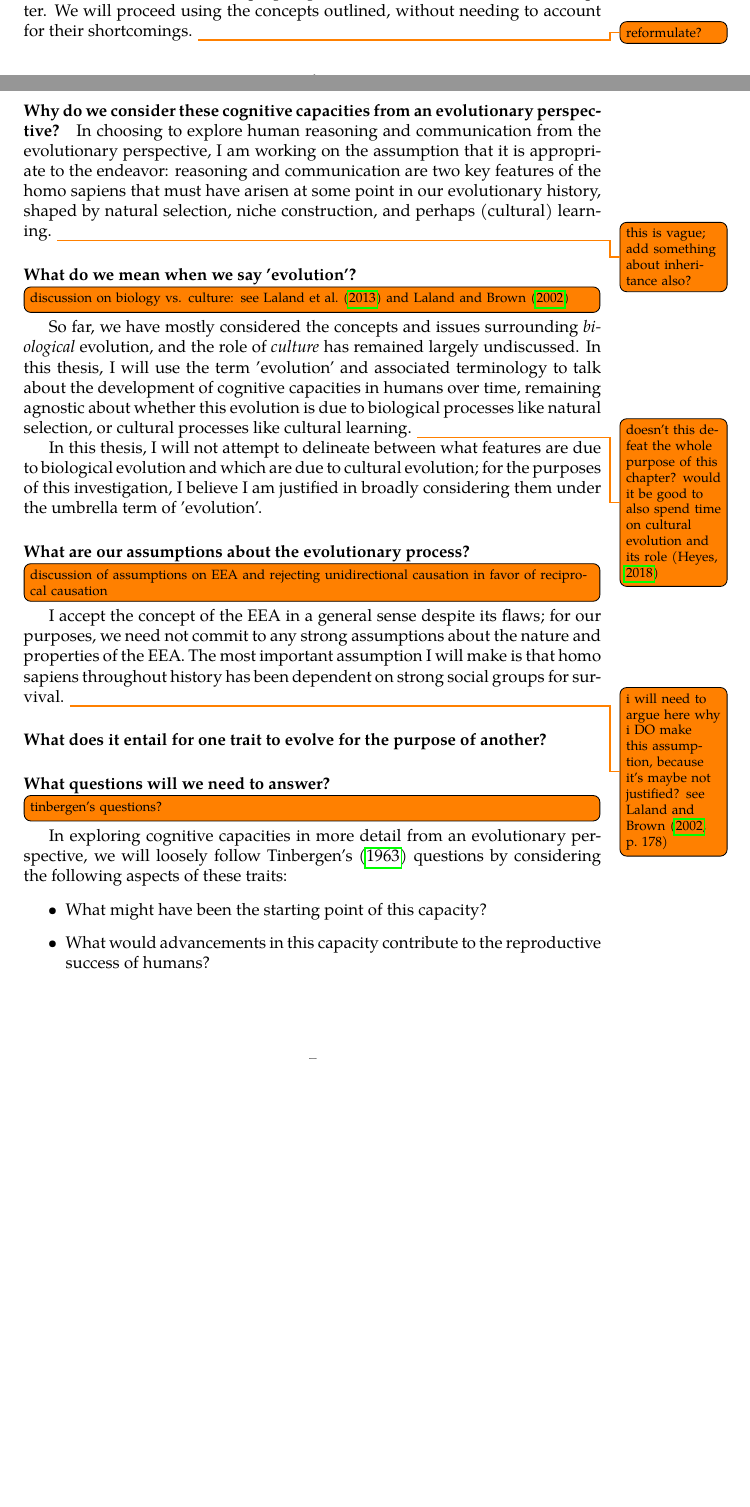
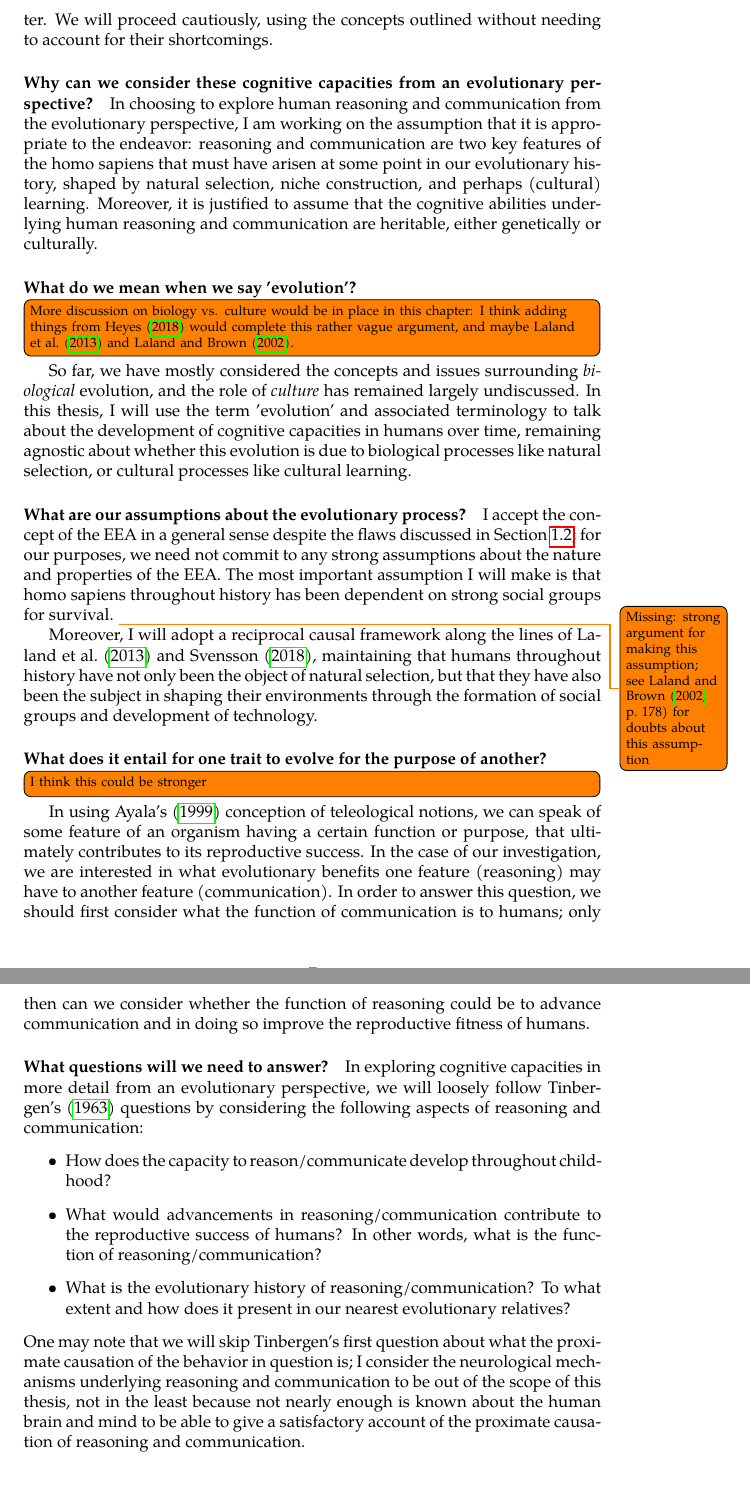
Before and after one commit to flijnzaad/master-thesis, a LaTeX thesis (main.tex, which reads chapters/1_methodology.tex): two parts of pages 7 and 8 of 10 before the commit and two parts of pages 8 and 9 of 11 after it, joined at a grey line, cut so that both start at the same text, the shorter picture padded with empty space. The pictures show the PDF file main.pdf that the author committed with the source.

Commit message:
More or less finished Ch. 1 draft including comments for Karolina

```diff
--- a/chapters/1_methodology.tex
+++ b/chapters/1_methodology.tex
@@ -27,3 +26,4 @@ Niche construction which posits that organisms may actively partake in modifying
 
 % \section{Evolutionary approaches to human psychology}
 \section{Evolutionary psychology and its issues}
+\label{sec:evol-psych}
@@ -31,7 +30,7 @@ Niche construction which posits that organisms may actively partake in modifying
 In order to answer our question, we will also need to zoom out to consider the field of evolutionary psychology as a whole. What is the merit, and the validity, of adopting an evolutionary approach in our endeavor?
 
 The field of evolutionary psychology concerns itself with trying to understand human behavior using evolutionary theory, by looking into the past and considering how our ancestors must have adapted to their environment in order to survive and reproduce.
-Researchers in the social sciences and humanities have historically been wary of using evolutionary approaches to study human behavior, because evolutionary theory has been abused for prejudiced ends in the past (see \citet[pp.~19--20]{LB02} for an overview). Moreover, evolutionary-psychological research has received the criticism that too much of it is "just-so" storytelling and post-hoc explanation of known phenomena, sometimes accompanied by a sensationalist spin on the story \citep{LB02}.
+Researchers in the social sciences and humanities have historically been wary of using evolutionary approaches to study human behavior, because evolutionary theory has been abused for prejudiced ends in the past; see \citet[pp.~19--20]{LB02} for an overview. Moreover, evolutionary-psychological research has received the criticism that too much of it is "just-so" storytelling and post-hoc explanation of known phenomena, sometimes accompanied by a sensationalist spin on the story \citep{LB02}.
 However, if these pitfalls are avoided, looking at the human psyche from the evolutionary perspective can be an illuminating endeavor.
 
 Let us now consider some of the central concepts and assumptions of evolutionary psychology.
@@ -77,30 +73,29 @@ It has become apparent in this chapter that for none of the topics in evolutiona
-\todo{reformulate?}
+It has become apparent in this chapter that for none of the topics in evolutionary theory discussed here consensus has been reached among its practitioners. Since the purpose of this thesis will not be to provide a complete causal framework for the evolution of reasoning and communication, we will be able to evade some of the issues plaguing the frameworks discussed in this chapter. We will proceed cautiously, using the concepts outlined without needing to account for their shortcomings.
 
-\paragraph{Why do we consider these cognitive capacities from an evolutionary perspective?}
+\paragraph{Why can we consider these cognitive capacities from an evolutionary perspective?}
 
-In choosing to explore human reasoning and communication from the evolutionary perspective, I am working on the assumption that it is appropriate to the endeavor: reasoning and communication are two key features of the homo sapiens that must have arisen at some point in our evolutionary history, shaped by natural selection, niche construction, and perhaps (cultural) learning.
-\todo{this is vague; add something about inheritance also?}
+In choosing to explore human reasoning and communication from the evolutionary perspective, I am working on the assumption that it is appropriate to the endeavor: reasoning and communication are two key features of the homo sapiens that must have arisen at some point in our evolutionary history, shaped by natural selection, niche construction, and perhaps (cultural) learning. Moreover, it is justified to assume that the cognitive abilities underlying human reasoning and communication are heritable, either genetically or culturally.
 
 \paragraph{What do we mean when we say 'evolution'?}
-\todo[inline]{discussion on biology vs. culture: see \citet{Laland13} and \citet{LB02}}
-
+\todo[inline]{More discussion on biology vs. culture would be in place in this chapter: I think adding things from \citet{Heyes18} would complete this rather vague argument, and maybe \citet{Laland13} and \citet{LB02}.}
 So far, we have mostly considered the concepts and issues surrounding \emph{biological} evolution, and the role of \emph{culture} has remained largely undiscussed.
 In this thesis, I will use the term 'evolution' and associated terminology to talk about the development of cognitive capacities in humans over time, remaining agnostic about whether this evolution is due to biological processes like natural selection, or cultural processes like cultural learning.
-\todo{doesn't this defeat the whole purpose of this chapter? would it be good to also spend time on cultural evolution and its role \citep{Heyes18}}
 
- In this thesis, I will not attempt to delineate between what features are due to biological evolution and which are due to cultural evolution; for the purposes of this investigation, I believe I am justified in broadly considering them under the umbrella term of 'evolution'.
 \paragraph{What are our assumptions about the evolutionary process?}
-\todo[inline]{discussion of assumptions on EEA and rejecting unidirectional causation in favor of reciprocal causation}
+I accept the concept of the EEA in a general sense despite the flaws discussed in \cref{sec:evol-psych}; for our purposes, we need not commit to any strong assumptions about the nature and properties of the EEA. The most important assumption I will make is that homo sapiens throughout history has been dependent on strong social groups for survival.
+\todo{Missing: strong argument for making this assumption; see \citet[p.~178]{LB02} for doubts about this assumption}
 
-I accept the concept of the EEA in a general sense despite its flaws; for our purposes, we need not commit to any strong assumptions about the nature and properties of the EEA. The most important assumption I will make is that homo sapiens throughout history has been dependent on strong social groups for survival.
-\todo{i will need to argue here why i DO make this assumption, because it's maybe not justified? see \citet[p.~178]{LB02}}
+Moreover, I will adopt a reciprocal causal framework along the lines of \citet{Laland13} and \citet{Svensson18}, maintaining that humans throughout history have not only been the object of natural selection, but that they have also been the subject in shaping their environments through the formation of social groups and development of technology.
 
 \paragraph{What does it entail for one trait to evolve for the purpose of another?}
+\todo[inline]{I think this could be stronger}
+In using \poscite{Ayala99} conception of teleological notions, we can speak of some feature of an organism having a certain function or purpose, that ultimately contributes to its reproductive success. In the case of our investigation, we are interested in what evolutionary benefits one feature (reasoning) may have to another feature (communication). In order to answer this question, we should first consider what the function of communication is to humans; only then can we consider whether the function of reasoning could be to advance communication and in doing so improve the reproductive fitness of humans.
 
 \paragraph{What questions will we need to answer?}
-\todo[inline]{tinbergen's questions?}
-In exploring cognitive capacities in more detail from an evolutionary perspective, we will loosely follow \poscite{Tinbergen63} questions by considering the following aspects of these traits:
+In exploring cognitive capacities in more detail from an evolutionary perspective, we will loosely follow \poscite{Tinbergen63} questions by considering the following aspects of reasoning and communication:
 \begin{itemize}
-    \item What might have been the starting point of this capacity?
-    \item What would advancements in this capacity contribute to the reproductive success of humans?
+    \item How does the capacity to reason/communicate develop throughout childhood?
+    \item What would advancements in reasoning/communication contribute to the reproductive success of humans? In other words, what is the function of reasoning/communication?
+    \item What is the evolutionary history of reasoning/communication? To what extent and how does it present in our nearest evolutionary relatives?
 \end{itemize}
+One may note that we will skip Tinbergen's first question about what the proximate causation of the behavior in question is; I consider the neurological mechanisms underlying reasoning and communication to be out of the scope of this thesis, not in the least because not nearly enough is known about the human brain and mind to be able to give a satisfactory account of the proximate causation of reasoning and communication.
```
Also changed, not shown: chapters/0_introduction.tex (+2 -2 lines), main.pdf, chapters/1_methodology.tex (17 more changed lines).
